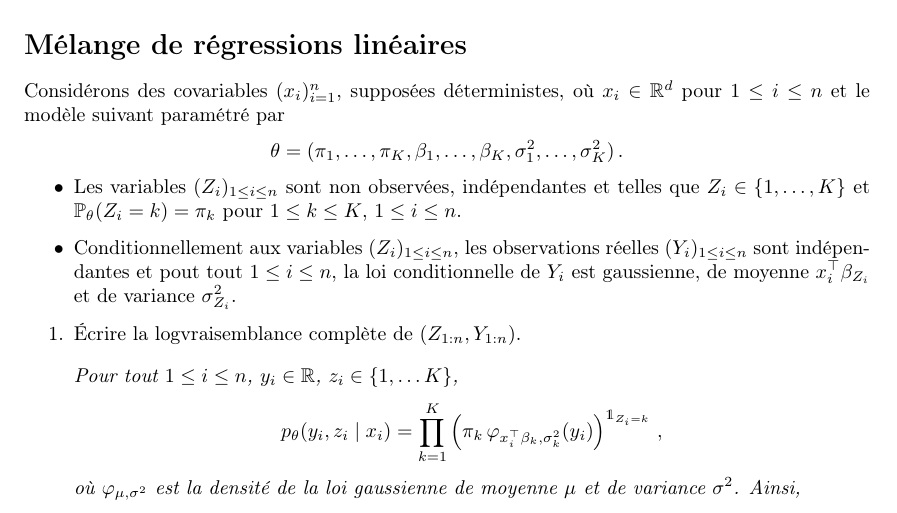
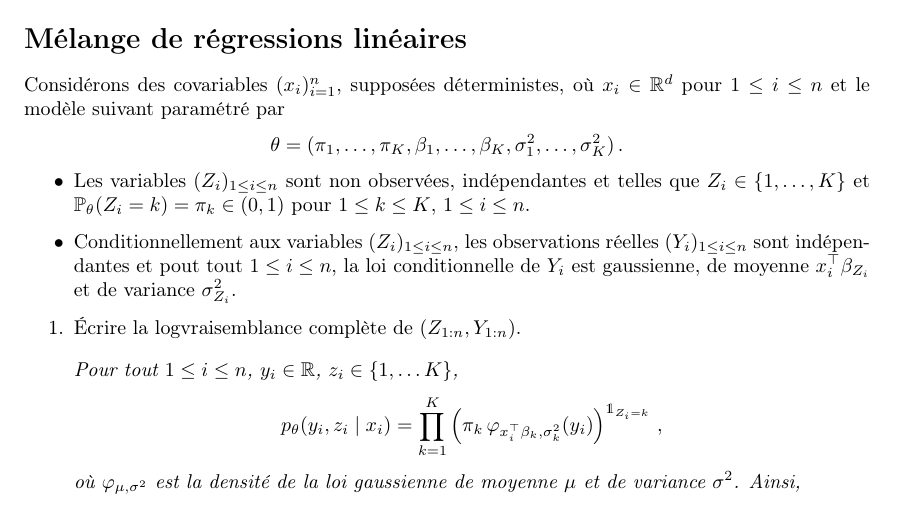
Before and after one commit to sylvainlc/22_ComputationalStat, a LaTeX problem sheet (Exercises/2_introEM_correction.tex): part of page 3 of 4, cut so that both start at the same text. Compiled offline with pdfLaTeX.

Commit message:
Updated TD EM

```diff
--- a/Exercises/2_introEM_correction.tex
+++ b/Exercises/2_introEM_correction.tex
@@ -191,7 +191,7 @@ $$
 \theta=(\pi_1,\dots,\pi_K,\beta_1,\dots,\beta_K,\sigma_1^2,\dots,\sigma_K^2)\eqsp.
 $$
 \begin{itemize}
-\item Les variables $(Z_i)_{1\leq i \leq n}$ sont non observ\'ees, ind\'ependantes et telles que $Z_i\in\{1,\ldots,K\}$ et  $\mathbb{P}_\theta(Z_i= k) = \pi_k$ pour $1\leq k \leq K$, $1\leq i \leq n$.
+\item Les variables $(Z_i)_{1\leq i \leq n}$ sont non observ\'ees, ind\'ependantes et telles que $Z_i\in\{1,\ldots,K\}$ et  $\mathbb{P}_\theta(Z_i= k) = \pi_k \in (0,1)$ pour $1\leq k \leq K$, $1\leq i \leq n$.
 \item Conditionnellement aux variables  $(Z_i)_{1\leq i \leq n}$, les observations r\'eelles $(Y_i)_{1\leq i \leq n}$ sont ind\'ependantes et pout tout $1\leq i\leq n$, la loi conditionnelle de $Y_i$ est gaussienne, de moyenne $x_i^\top\beta_{Z_i}$ et de variance $\sigma_{Z_i}^2$.
 \end{itemize}
 
```
Also changed, not shown: Exercises/2_introEM.tex (+1 -1 lines), Exercises/2_introEM.pdf, Exercises/2_introEM_correction.pdf.
